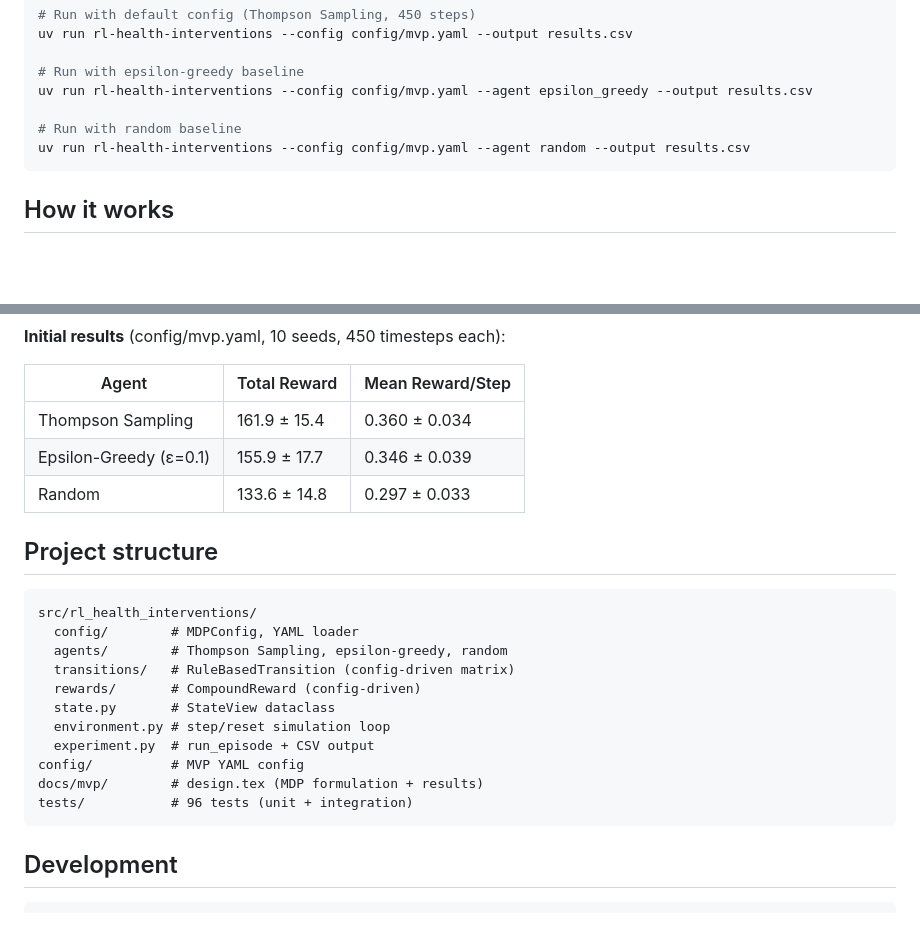
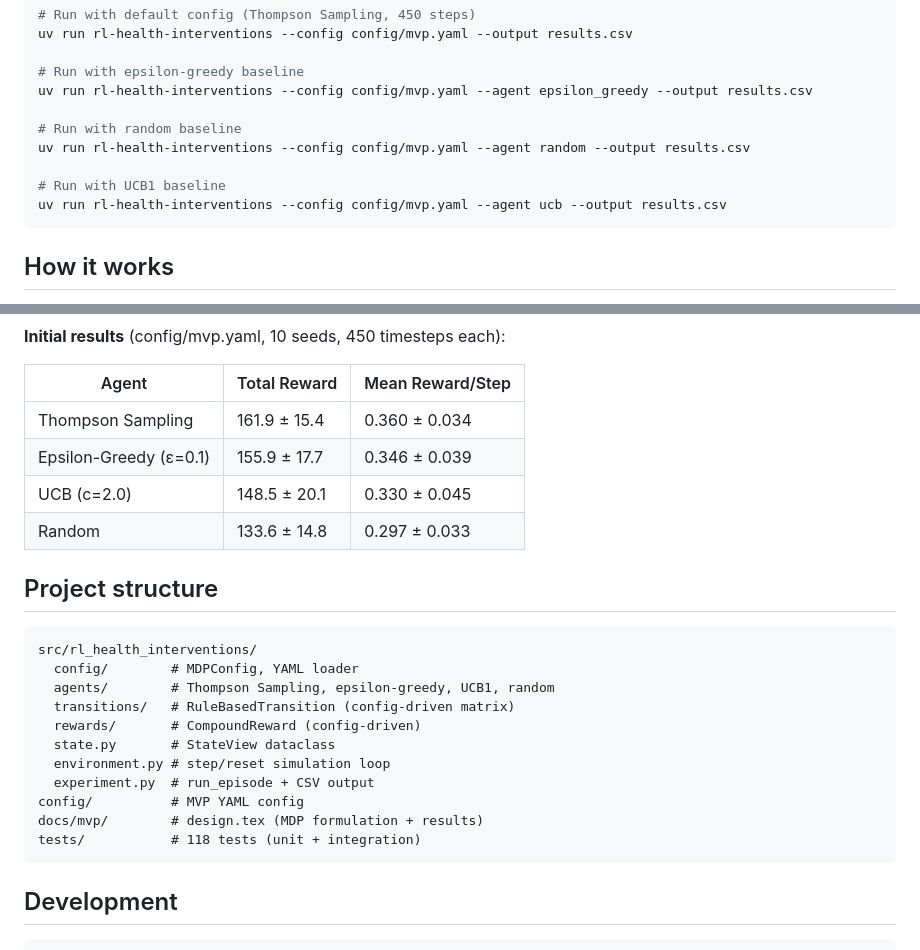
Before and after one commit to wd7512/rl-health-interventions, a Markdown page: README.md, 2 parts joined by grey strips. GitHub-like rendering; blank space fills up the shorter version.

Commit message:
docs: add UCB to README — results row, quickstart, project structure, test count

````diff
--- a/README.md
+++ b/README.md
@@ -19,6 +19,9 @@ uv run rl-health-interventions --config config/mvp.yaml --agent epsilon_greedy -
 
 # Run with random baseline
 uv run rl-health-interventions --config config/mvp.yaml --agent random --output results.csv
+
+# Run with UCB1 baseline
+uv run rl-health-interventions --config config/mvp.yaml --agent ucb --output results.csv
 ```
 
 ## How it works
@@ -65,6 +68,7 @@ See `docs/mvp/mvp_specification.tex` for the full MDP specification with transit
 |-------|-------------|-----------------|
 | Thompson Sampling | 161.9 ± 15.4 | 0.360 ± 0.034 |
 | Epsilon-Greedy (ε=0.1) | 155.9 ± 17.7 | 0.346 ± 0.039 |
+| UCB (c=2.0) | 148.5 ± 20.1 | 0.330 ± 0.045 |
 | Random | 133.6 ± 14.8 | 0.297 ± 0.033 |
 
 ## Project structure
@@ -72,7 +76,7 @@ See `docs/mvp/mvp_specification.tex` for the full MDP specification with transit
 ```
 src/rl_health_interventions/
   config/        # MDPConfig, YAML loader
-  agents/        # Thompson Sampling, epsilon-greedy, random
+  agents/        # Thompson Sampling, epsilon-greedy, UCB1, random
   transitions/   # RuleBasedTransition (config-driven matrix)
   rewards/       # CompoundReward (config-driven)
   state.py       # StateView dataclass
@@ -80,7 +84,7 @@ src/rl_health_interventions/
   experiment.py  # run_episode + CSV output
 config/          # MVP YAML config
 docs/mvp/        # design.tex (MDP formulation + results)
-tests/           # 96 tests (unit + integration)
+tests/           # 118 tests (unit + integration)
 ```
 
 ## Development
````
